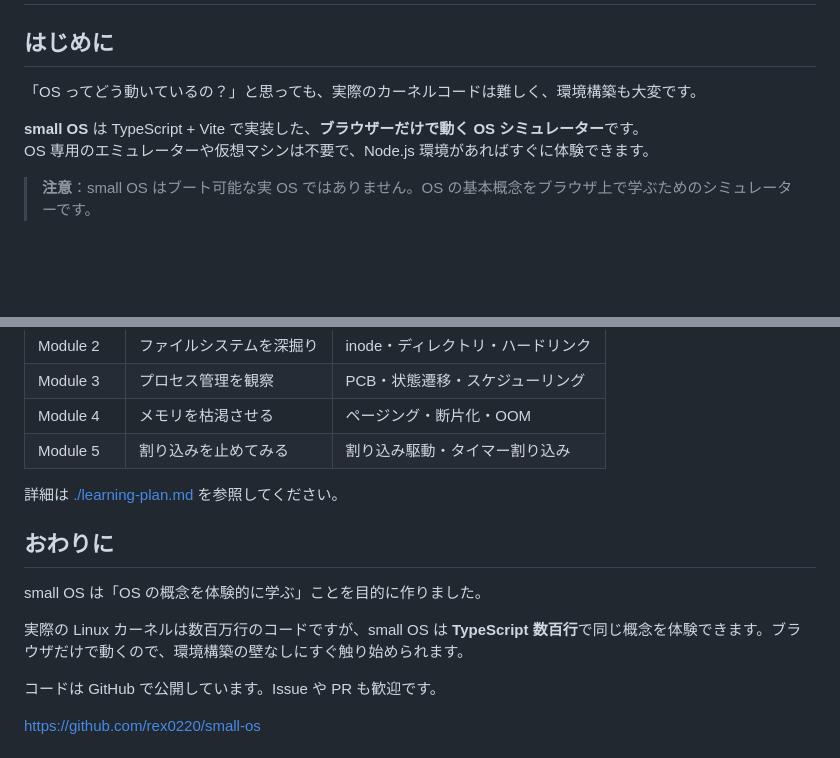
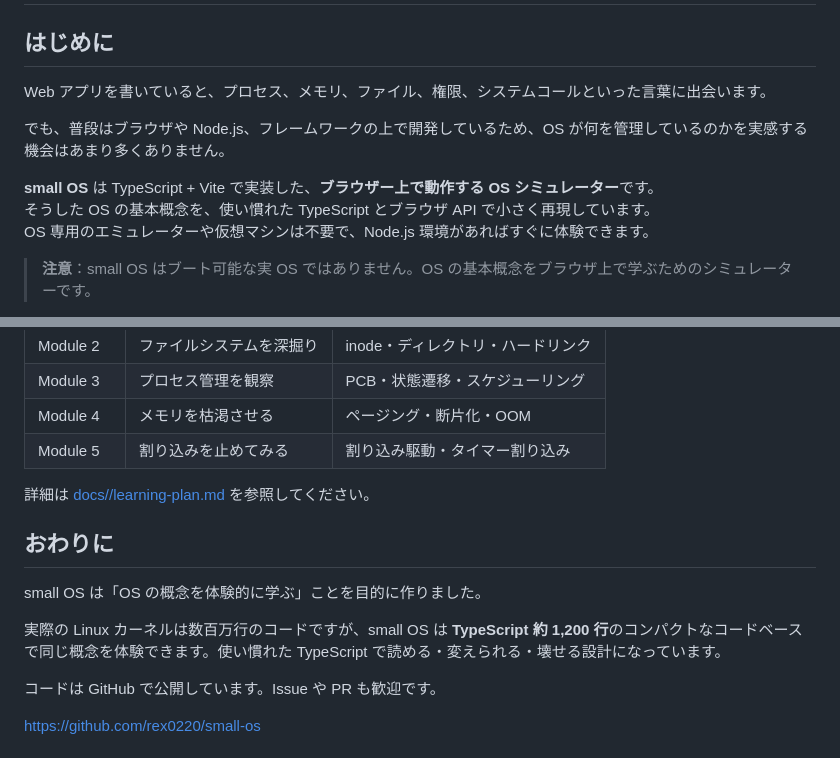
Before and after one commit to rex0220/small-os, a Markdown page: docs/qiita-tutorial.md, 2 parts joined by grey strips. GitHub-like rendering; blank space fills up the shorter version.

Commit message:
tutorial

```diff
--- a/docs/qiita-tutorial.md
+++ b/docs/qiita-tutorial.md
@@ -2,9 +2,12 @@
 
 ## はじめに
 
-「OS ってどう動いているの？」と思っても、実際のカーネルコードは難しく、環境構築も大変です。
+Web アプリを書いていると、プロセス、メモリ、ファイル、権限、システムコールといった言葉に出会います。
 
-**small OS** は TypeScript + Vite で実装した、**ブラウザーだけで動く OS シミュレーター**です。
+でも、普段はブラウザや Node.js、フレームワークの上で開発しているため、OS が何を管理しているのかを実感する機会はあまり多くありません。
+
+**small OS** は TypeScript + Vite で実装した、**ブラウザー上で動作する OS シミュレーター**です。
+そうした OS の基本概念を、使い慣れた TypeScript とブラウザ API で小さく再現しています。
 OS 専用のエミュレーターや仮想マシンは不要で、Node.js 環境があればすぐに体験できます。
 
 > **注意**：small OS はブート可能な実 OS ではありません。OS の基本概念をブラウザ上で学ぶためのシミュレーターです。
@@ -389,13 +392,13 @@ src/
 | Module 4 | メモリを枯渇させる | ページング・断片化・OOM |
 | Module 5 | 割り込みを止めてみる | 割り込み駆動・タイマー割り込み |
 
-詳細は [./learning-plan.md](https://github.com/rex0220/small-os/blob/main/docs/learning-plan.md) を参照してください。
+詳細は [docs//learning-plan.md](https://github.com/rex0220/small-os/blob/main/docs/learning-plan.md) を参照してください。
 
 ## おわりに
 
 small OS は「OS の概念を体験的に学ぶ」ことを目的に作りました。
 
-実際の Linux カーネルは数百万行のコードですが、small OS は **TypeScript 数百行**で同じ概念を体験できます。ブラウザだけで動くので、環境構築の壁なしにすぐ触り始められます。
+実際の Linux カーネルは数百万行のコードですが、small OS は **TypeScript 約 1,200 行**のコンパクトなコードベースで同じ概念を体験できます。使い慣れた TypeScript で読める・変えられる・壊せる設計になっています。
 
 コードは GitHub で公開しています。Issue や PR も歓迎です。
 
```
